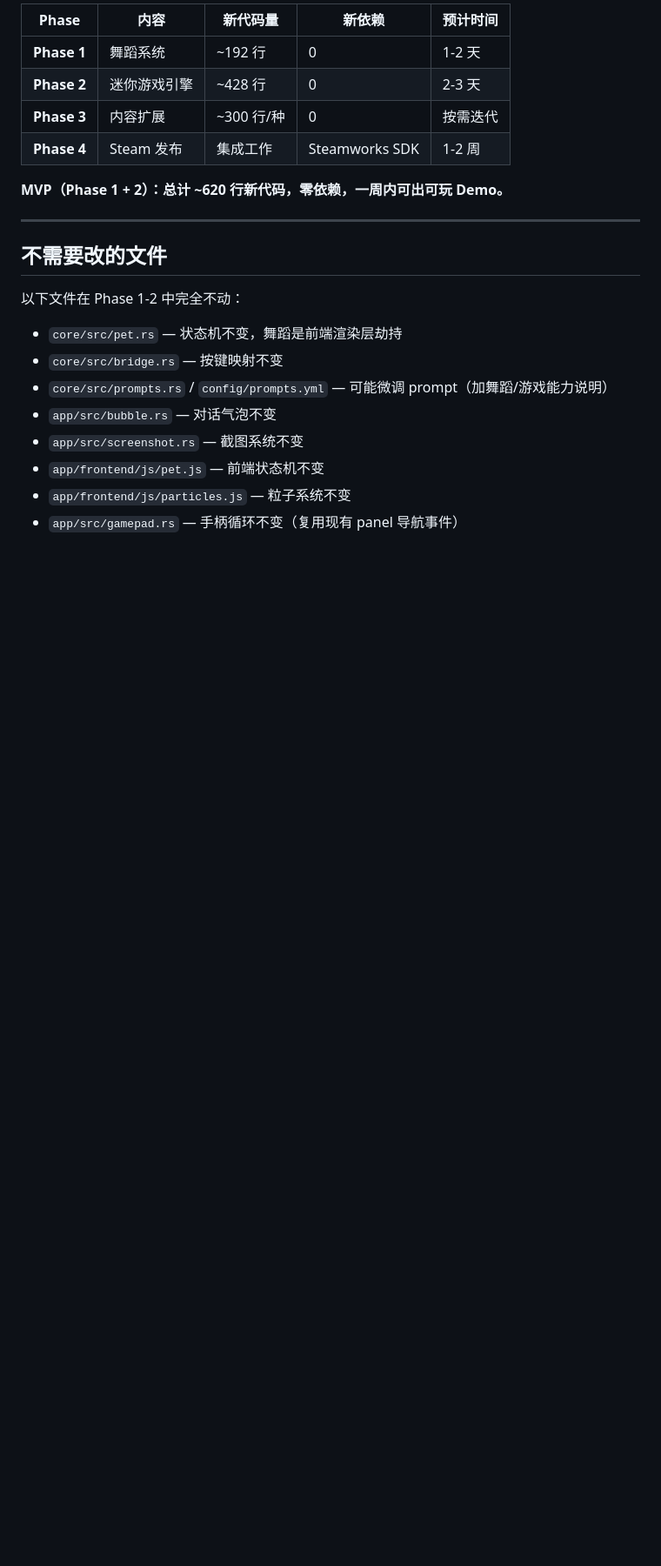
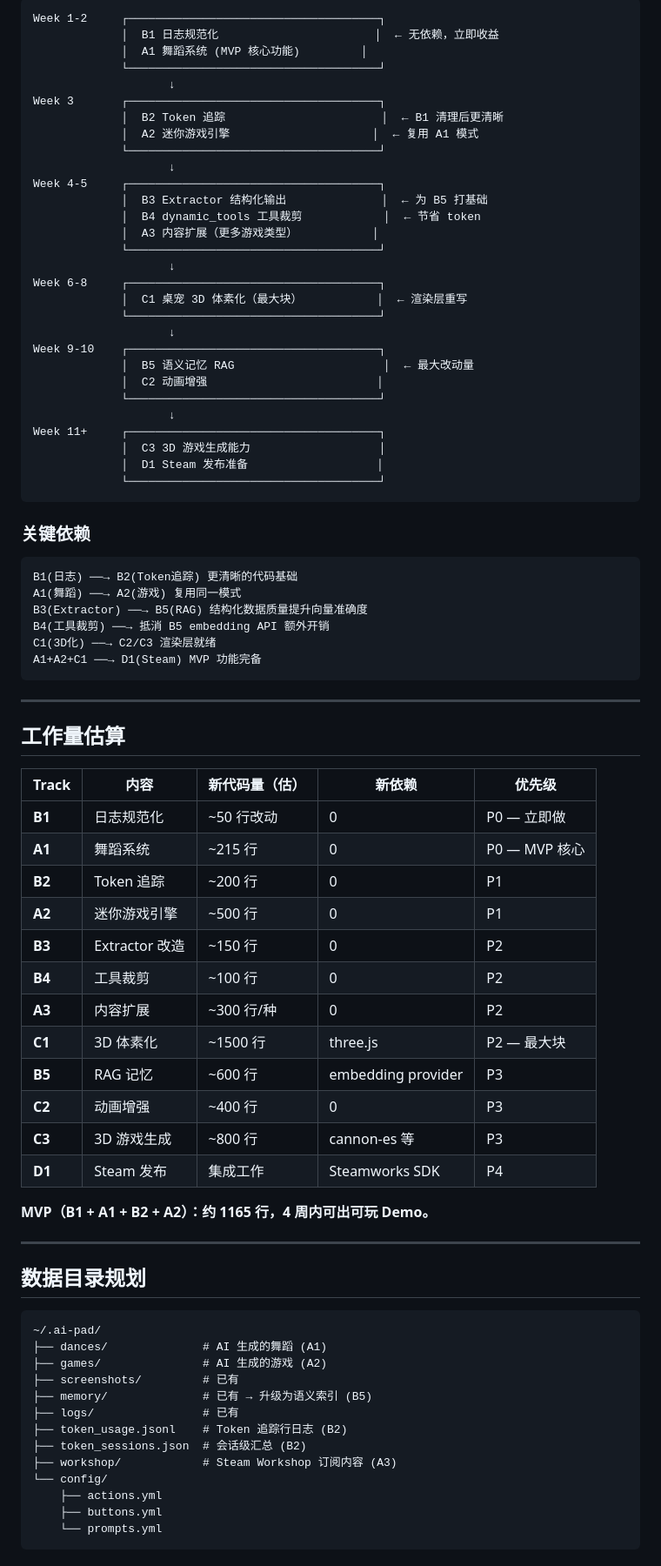
Before and after one commit to gqy20/bitcat, a Markdown page: docs/roadmap.md, the part around one of its changes. Shown at 87% size. GitHub-like rendering; blank space fills up the shorter version.

````diff
--- a/docs/roadmap.md
+++ b/docs/roadmap.md
@@ -326,24 +174,84 @@ Valve 要求区分：
 
-| Phase | 内容 | 新代码量 | 新依赖 | 预计时间 |
-|-------|------|---------|--------|---------|
-| **Phase 1** | 舞蹈系统 | ~192 行 | 0 | 1-2 天 |
-| **Phase 2** | 迷你游戏引擎 | ~428 行 | 0 | 2-3 天 |
-| **Phase 3** | 内容扩展 | ~300 行/种 | 0 | 按需迭代 |
-| **Phase 4** | Steam 发布 | 集成工作 | Steamworks SDK | 1-2 周 |
+```
+Week 1-2     ┌─────────────────────────────────────┐
+             │  B1 日志规范化                       │  ← 无依赖，立即收益
+             │  A1 舞蹈系统 (MVP 核心功能)         │
+             └─────────────────────────────────────┘
+                    ↓
+Week 3       ┌─────────────────────────────────────┐
+             │  B2 Token 追踪                       │  ← B1 清理后更清晰
+             │  A2 迷你游戏引擎                     │  ← 复用 A1 模式
+             └─────────────────────────────────────┘
+                    ↓
+Week 4-5     ┌─────────────────────────────────────┐
+             │  B3 Extractor 结构化输出              │  ← 为 B5 打基础
+             │  B4 dynamic_tools 工具裁剪            │  ← 节省 token
+             │  A3 内容扩展（更多游戏类型）           │
+             └─────────────────────────────────────┘
+                    ↓
+Week 6-8     ┌─────────────────────────────────────┐
+             │  C1 桌宠 3D 体素化（最大块）           │  ← 渲染层重写
+             └─────────────────────────────────────┘
+                    ↓
+Week 9-10    ┌─────────────────────────────────────┐
+             │  B5 语义记忆 RAG                      │  ← 最大改动量
+             │  C2 动画增强                         │
+             └─────────────────────────────────────┘
+                    ↓
+Week 11+     ┌─────────────────────────────────────┐
+             │  C3 3D 游戏生成能力                   │
+             │  D1 Steam 发布准备                   │
+             └─────────────────────────────────────┘
+```
 
-**MVP（Phase 1 + 2）：总计 ~620 行新代码，零依赖，一周内可出可玩 Demo。**
+### 关键依赖
+
+```
+B1(日志) ──→ B2(Token追踪) 更清晰的代码基础
+A1(舞蹈) ──→ A2(游戏) 复用同一模式
+B3(Extractor) ──→ B5(RAG) 结构化数据质量提升向量准确度
+B4(工具裁剪) ──→ 抵消 B5 embedding API 额外开销
+C1(3D化) ──→ C2/C3 渲染层就绪
+A1+A2+C1 ──→ D1(Steam) MVP 功能完备
+```
 
 ---
 
-## 不需要改的文件
+## 工作量估算
 
-以下文件在 Phase 1-2 中完全不动：
+| Track | 内容 | 新代码量（估） | 新依赖 | 优先级 |
+|-------|------|---------------|--------|--------|
+| **B1** | 日志规范化 | ~50 行改动 | 0 | P0 — 立即做 |
+| **A1** | 舞蹈系统 | ~215 行 | 0 | P0 — MVP 核心 |
+| **B2** | Token 追踪 | ~200 行 | 0 | P1 |
+| **A2** | 迷你游戏引擎 | ~500 行 | 0 | P1 |
+| **B3** | Extractor 改造 | ~150 行 | 0 | P2 |
+| **B4** | 工具裁剪 | ~100 行 | 0 | P2 |
+| **A3** | 内容扩展 | ~300 行/种 | 0 | P2 |
+| **C1** | 3D 体素化 | ~1500 行 | three.js | P2 — 最大块 |
+| **B5** | RAG 记忆 | ~600 行 | embedding provider | P3 |
+| **C2** | 动画增强 | ~400 行 | 0 | P3 |
+| **C3** | 3D 游戏生成 | ~800 行 | cannon-es 等 | P3 |
+| **D1** | Steam 发布 | 集成工作 | Steamworks SDK | P4 |
 
-- `core/src/pet.rs` — 状态机不变，舞蹈是前端渲染层劫持
-- `core/src/bridge.rs` — 按键映射不变
-- `core/src/prompts.rs` / `config/prompts.yml` — 可能微调 prompt（加舞蹈/游戏能力说明）
-- `app/src/bubble.rs` — 对话气泡不变
-- `app/src/screenshot.rs` — 截图系统不变
-- `app/frontend/js/pet.js` — 前端状态机不变
-- `app/frontend/js/particles.js` — 粒子系统不变
-- `app/src/gamepad.rs` — 手柄循环不变（复用现有 panel 导航事件）
+**MVP（B1 + A1 + B2 + A2）：约 1165 行，4 周内可出可玩 Demo。**
+
+---
+
+## 数据目录规划
+
+```
+~/.ai-pad/
+├── dances/              # AI 生成的舞蹈 (A1)
+├── games/               # AI 生成的游戏 (A2)
+├── screenshots/         # 已有
+├── memory/              # 已有 → 升级为语义索引 (B5)
+├── logs/                # 已有
+├── token_usage.jsonl    # Token 追踪行日志 (B2)
+├── token_sessions.json  # 会话级汇总 (B2)
+├── workshop/            # Steam Workshop 订阅内容 (A3)
+└── config/
+    ├── actions.yml
+    ├── buttons.yml
+    └── prompts.yml
+```
````
Also changed, not shown: other parts of docs/roadmap.md (+113 -265 lines).
